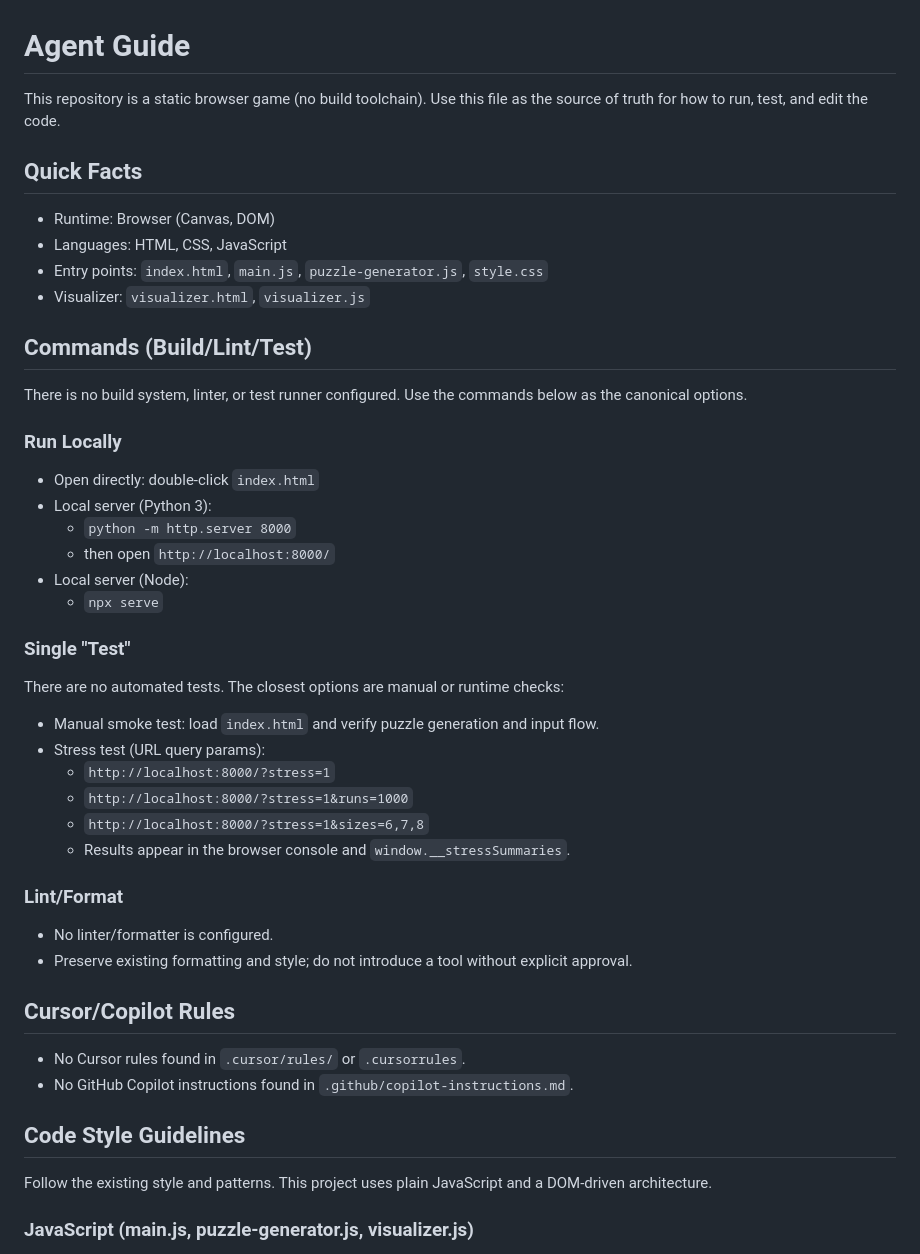
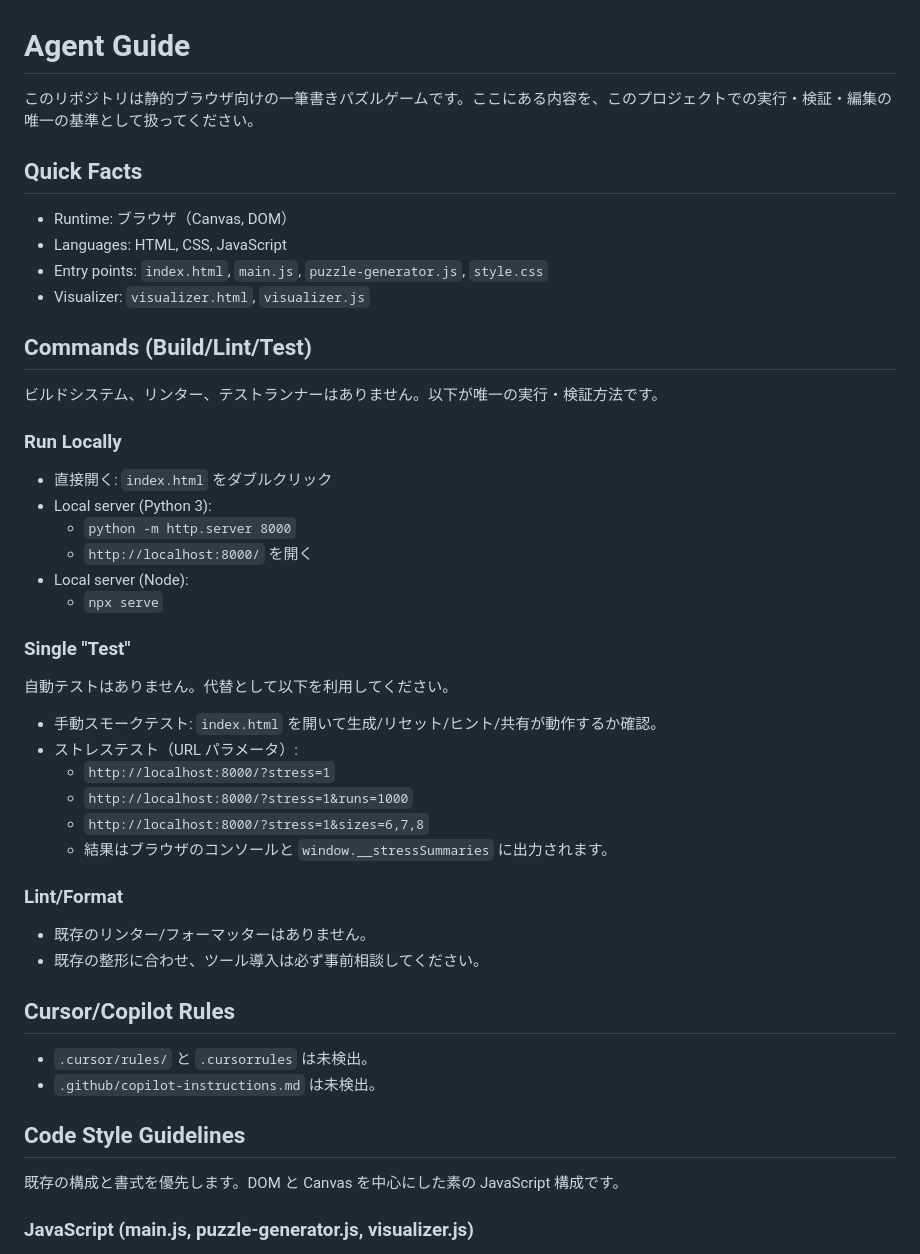
Before and after one commit to King-Gnu/pazzle-game, a Markdown page: AGENTS.md, the part around one of its changes. Rendered like a GitHub page.

```diff
--- a/AGENTS.md
+++ b/AGENTS.md
@@ -1,42 +1,42 @@
 # Agent Guide
 
-This repository is a static browser game (no build toolchain). Use this file as the source of truth for how to run, test, and edit the code.
+このリポジトリは静的ブラウザ向けの一筆書きパズルゲームです。ここにある内容を、このプロジェクトでの実行・検証・編集の唯一の基準として扱ってください。
 
 ## Quick Facts
-- Runtime: Browser (Canvas, DOM)
+- Runtime: ブラウザ（Canvas, DOM）
 - Languages: HTML, CSS, JavaScript
 - Entry points: `index.html`, `main.js`, `puzzle-generator.js`, `style.css`
 - Visualizer: `visualizer.html`, `visualizer.js`
 
 ## Commands (Build/Lint/Test)
-There is no build system, linter, or test runner configured. Use the commands below as the canonical options.
+ビルドシステム、リンター、テストランナーはありません。以下が唯一の実行・検証方法です。
 
 ### Run Locally
-- Open directly: double-click `index.html`
+- 直接開く: `index.html` をダブルクリック
 - Local server (Python 3):
   - `python -m http.server 8000`
-  - then open `http://localhost:8000/`
+  - `http://localhost:8000/` を開く
 - Local server (Node):
   - `npx serve`
 
 ### Single "Test"
-There are no automated tests. The closest options are manual or runtime checks:
-- Manual smoke test: load `index.html` and verify puzzle generation and input flow.
-- Stress test (URL query params):
+自動テストはありません。代替として以下を利用してください。
+- 手動スモークテスト: `index.html` を開いて生成/リセット/ヒント/共有が動作するか確認。
+- ストレステスト（URL パラメータ）:
   - `http://localhost:8000/?stress=1`
   - `http://localhost:8000/?stress=1&runs=1000`
   - `http://localhost:8000/?stress=1&sizes=6,7,8`
-  - Results appear in the browser console and `window.__stressSummaries`.
+  - 結果はブラウザのコンソールと `window.__stressSummaries` に出力されます。
 
 ### Lint/Format
-- No linter/formatter is configured.
-- Preserve existing formatting and style; do not introduce a tool without explicit approval.
+- 既存のリンター/フォーマッターはありません。
+- 既存の整形に合わせ、ツール導入は必ず事前相談してください。
 
 ## Cursor/Copilot Rules
-- No Cursor rules found in `.cursor/rules/` or `.cursorrules`.
-- No GitHub Copilot instructions found in `.github/copilot-instructions.md`.
+- `.cursor/rules/` と `.cursorrules` は未検出。
+- `.github/copilot-instructions.md` は未検出。
 
 ## Code Style Guidelines
-Follow the existing style and patterns. This project uses plain JavaScript and a DOM-driven architecture.
+既存の構成と書式を優先します。DOM と Canvas を中心にした素の JavaScript 構成です。
 
 ### JavaScript (main.js, puzzle-generator.js, visualizer.js)
```
Also changed, not shown: other parts of AGENTS.md (+86 -66 lines).
